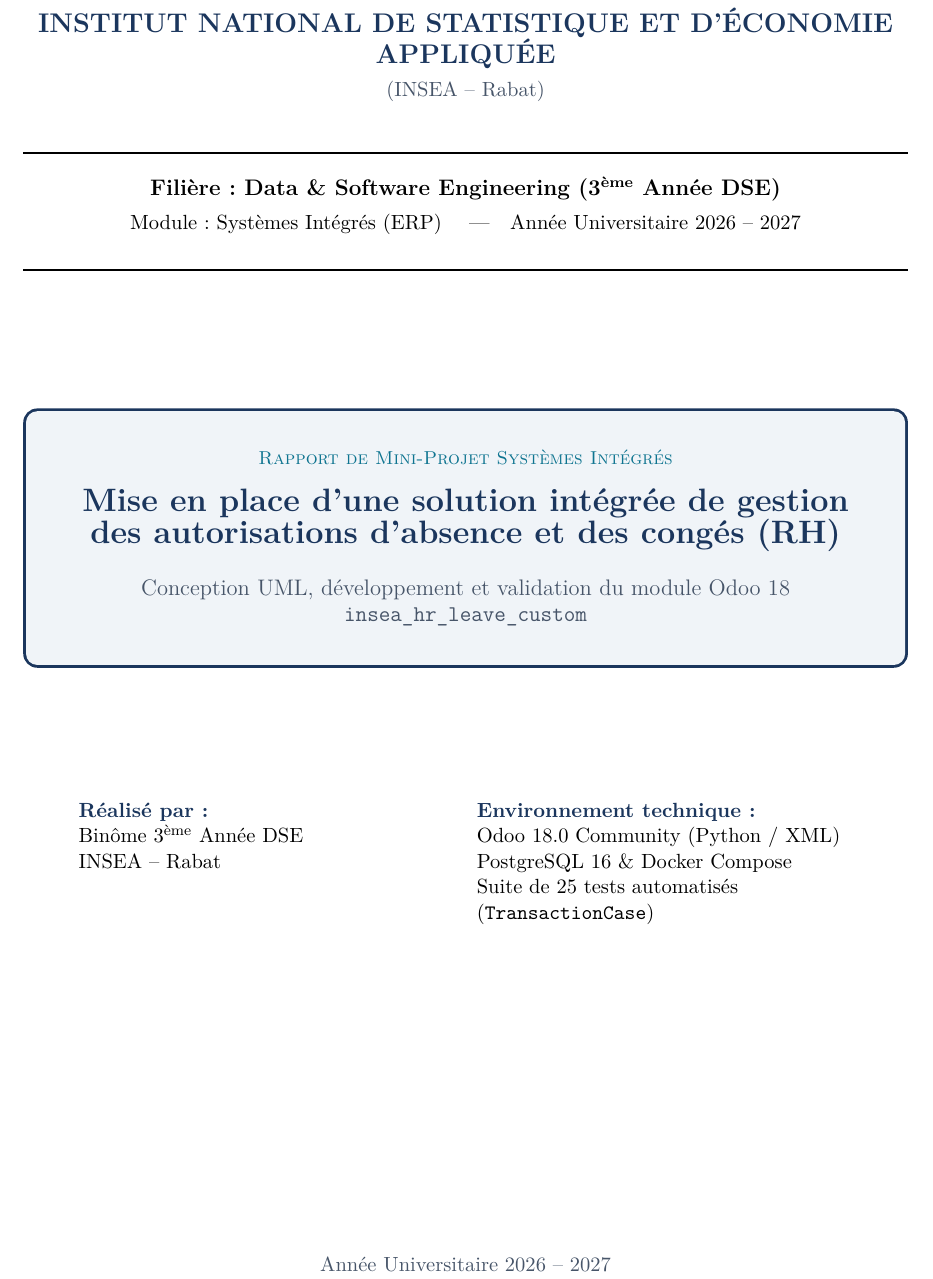
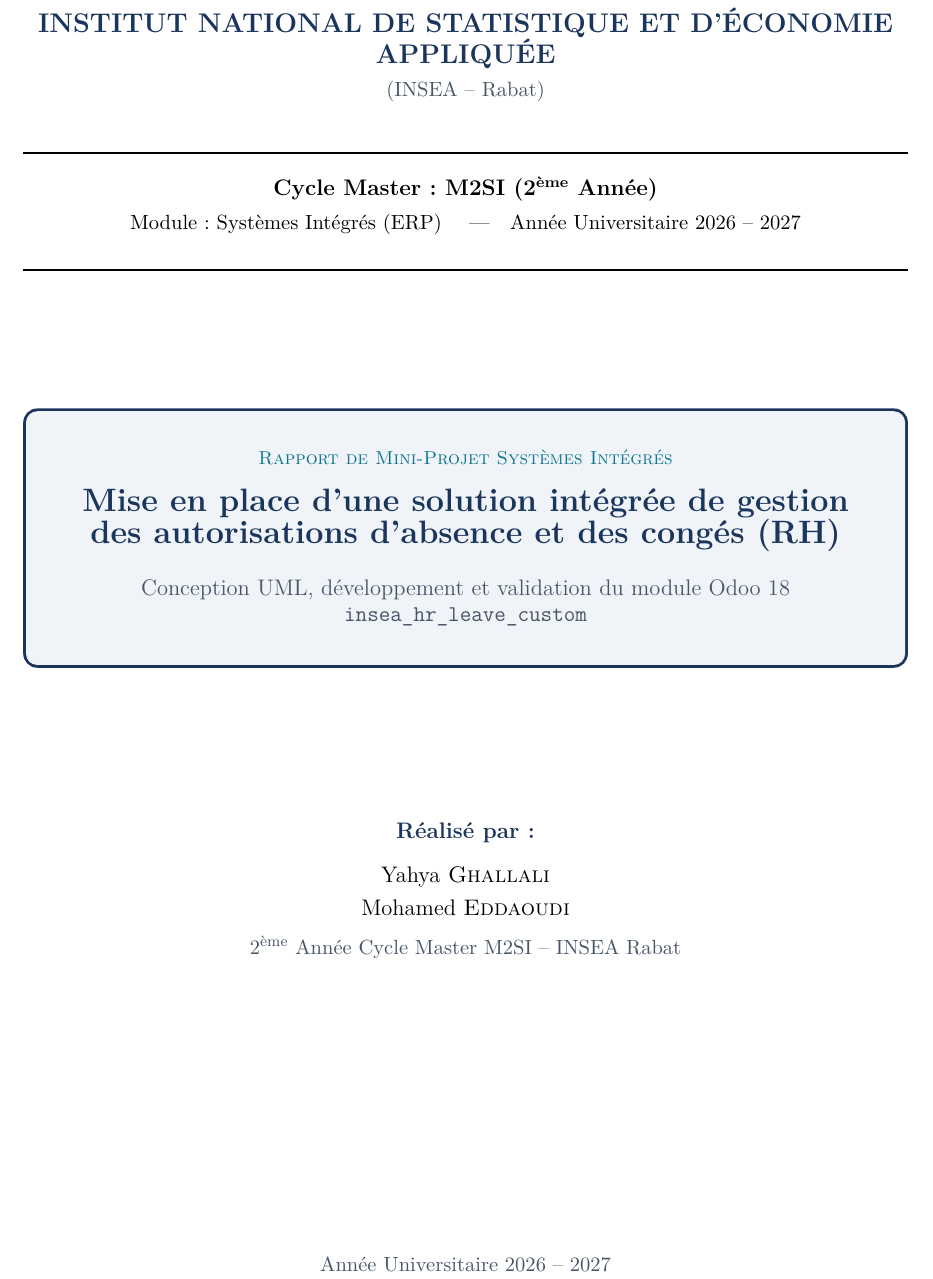
Before and after one commit to YahyaGhallali/ERP, a LaTeX document (rapport/rapport_insea_odoo.tex): part of page 1 of 12, cut so that both start at the same text. Compiled offline with pdfLaTeX.

Commit message:
update report

```diff
--- a/rapport/rapport_insea_odoo.tex
+++ b/rapport/rapport_insea_odoo.tex
@@ -48,7 +48,7 @@
 
 \pagestyle{fancy}
 \fancyhf{}
-\fancyhead[L]{\small\color{grayText} INSEA -- 3\textsuperscript{ème} Année DSE \quad|\quad Systèmes Intégrés (Odoo 18)}
+\fancyhead[L]{\small\color{grayText} INSEA -- 2\textsuperscript{ème} Année Master M2SI \quad|\quad Systèmes Intégrés (Odoo 18)}
 \fancyhead[R]{\small\color{grayText} Module \texttt{insea\_hr\_leave\_custom}}
 \fancyfoot[C]{\small\color{grayText}\thepage}
 \renewcommand{\headrulewidth}{0.4pt}
@@ -82,7 +82,7 @@
     {\Large\bfseries\color{inseaBlue} INSTITUT NATIONAL DE STATISTIQUE ET D'ÉCONOMIE APPLIQUÉE}\\[0.15cm]
     {\normalsize\color{grayText} (INSEA -- Rabat)}\\[0.6cm]
     \rule{\textwidth}{1.2pt}\\[0.3cm]
-    {\large\bfseries Filière : Data \& Software Engineering (3\textsuperscript{ème} Année DSE)}\\[0.15cm]
+    {\large\bfseries Cycle Master : M2SI (2\textsuperscript{ème} Année)}\\[0.15cm]
     {\normalsize Module : Systèmes Intégrés (ERP) \quad---\quad Année Universitaire 2026 -- 2027}\\[0.3cm]
     \rule{\textwidth}{1.2pt}
 
@@ -96,12 +96,12 @@
     \end{tcolorbox}
 
     \vspace{2.2cm}
-    \begin{tabularx}{0.9\textwidth}{Y Y}
-        \textbf{\color{inseaBlue} Réalisé par :} & \textbf{\color{inseaBlue} Environnement technique :} \\
-        Binôme 3\textsuperscript{ème} Année DSE & Odoo 18.0 Community (Python / XML) \\
-        INSEA -- Rabat & PostgreSQL 16 \& Docker Compose \\
-        & Suite de 25 tests automatisés (\texttt{TransactionCase}) \\
-    \end{tabularx}
+    \begin{center}
+        {\large\bfseries\color{inseaBlue} Réalisé par :}\\[0.35cm]
+        {\large Yahya \textsc{Ghallali}}\\[0.15cm]
+        {\large Mohamed \textsc{Eddaoudi}}\\[0.25cm]
+        {\normalsize\color{grayText} 2\textsuperscript{ème} Année Cycle Master M2SI -- INSEA Rabat}
+    \end{center}
 
     \vfill
     {\normalsize\color{grayText} Année Universitaire 2026 -- 2027}
```
Also changed, not shown: rapport/rapport_insea_odoo.pdf, 2 other files.
